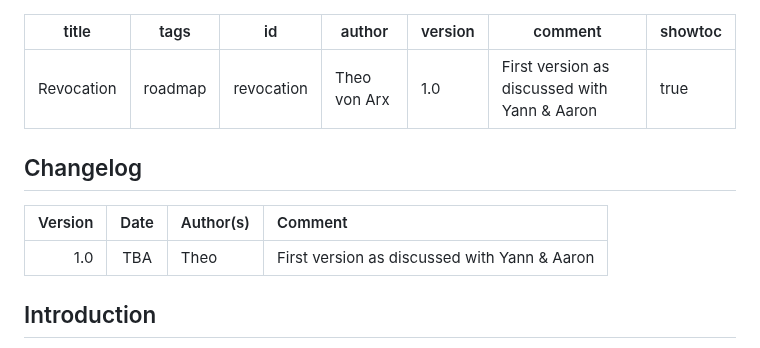
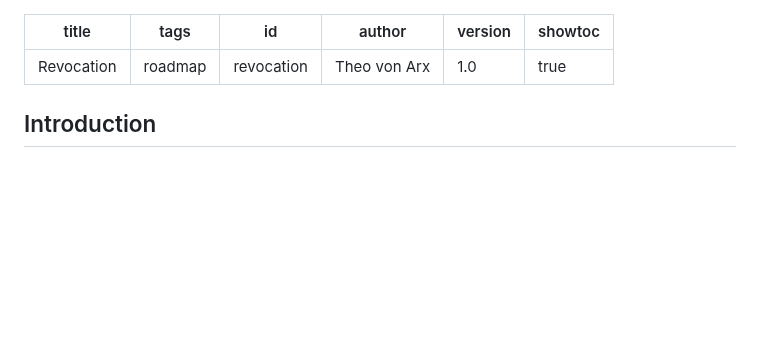
Before and after one commit to cryptpad/blueprints, a Markdown page: prototypes/revocation.md, the part around the change. Rendered like a GitHub page; blank space fills up the shorter version.

Commit message:
Remove duplicate changelog

```diff
--- a/prototypes/revocation.md
+++ b/prototypes/revocation.md
@@ -4,15 +4,8 @@ tags: roadmap
 id: revocation
 author: Theo von Arx
 version: "1.0"
-comment: First version as discussed with Yann & Aaron
 showtoc: true
 ---
-
-## Changelog
-
-| Version | Date | Author(s) | Comment |
-| ------: | :---:| :-------- | :------ |
-| 1.0     | TBA  | Theo      | First version as discussed with Yann & Aaron |
 
 ## Introduction
 
```
